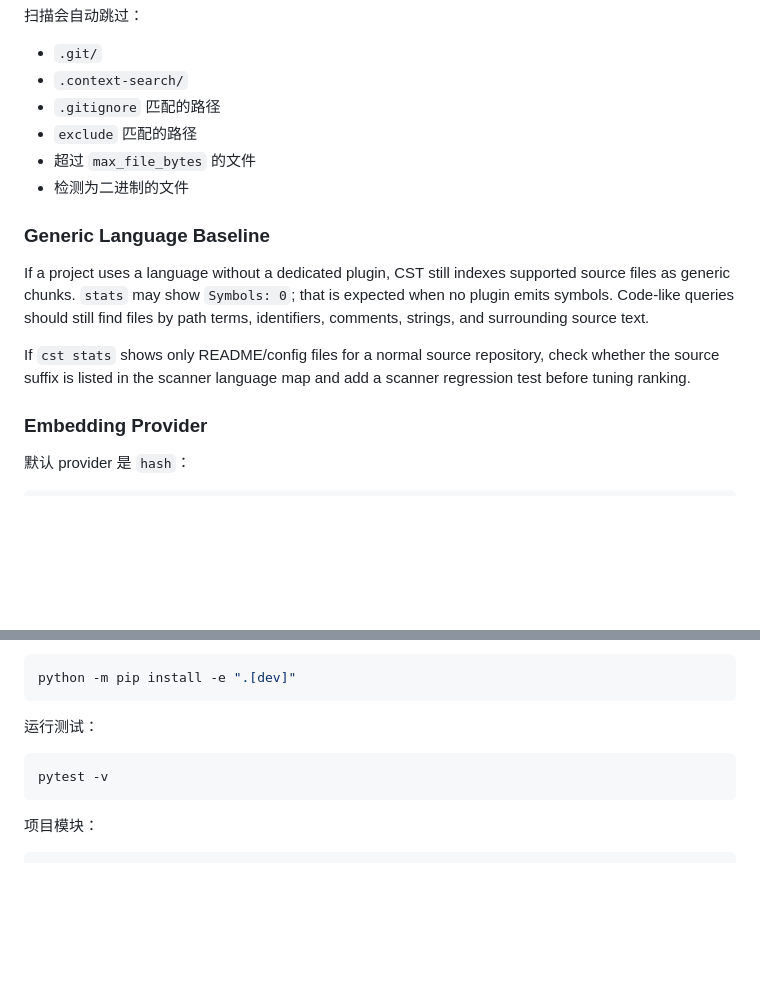
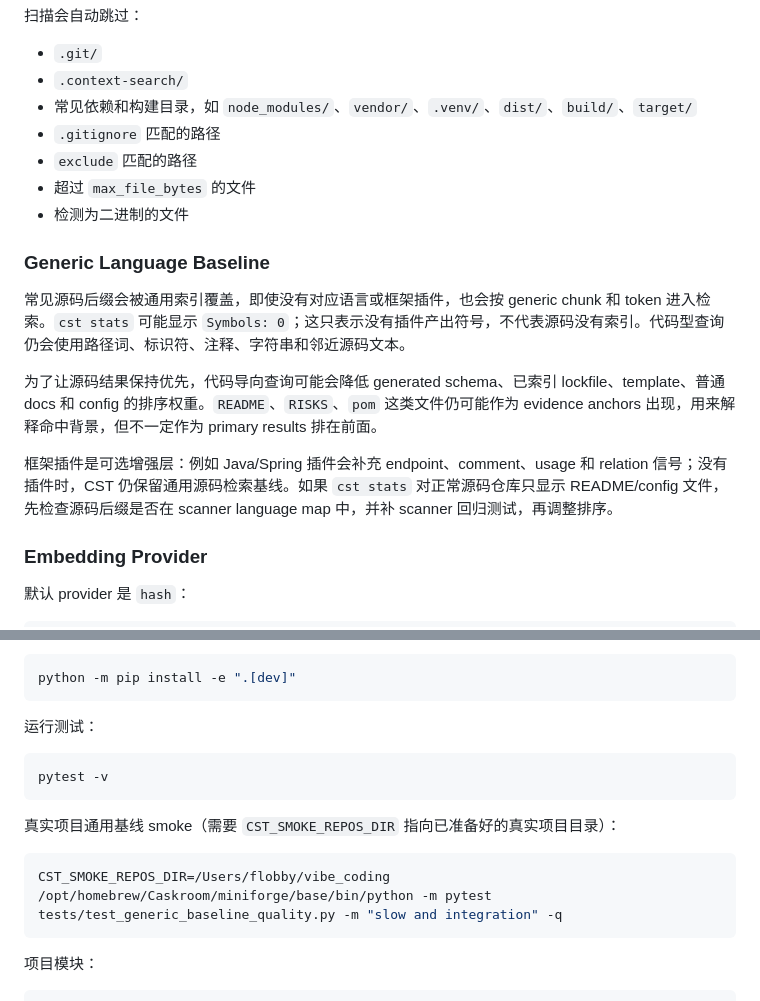
Before and after one commit to Flobby949/context-search-tool, a Markdown page: README.md, 2 parts joined by grey strips. Drawn GitHub-style; blank space fills up the shorter version.

Commit message:
docs: document generic baseline quality checks

````diff
--- a/README.md
+++ b/README.md
@@ -270,6 +270,7 @@ exclude = ["target/", "build/"]
 
 - `.git/`
 - `.context-search/`
+- 常见依赖和构建目录，如 `node_modules/`、`vendor/`、`.venv/`、`dist/`、`build/`、`target/`
 - `.gitignore` 匹配的路径
 - `exclude` 匹配的路径
 - 超过 `max_file_bytes` 的文件
@@ -277,9 +278,11 @@ exclude = ["target/", "build/"]
 
 ### Generic Language Baseline
 
-If a project uses a language without a dedicated plugin, CST still indexes supported source files as generic chunks. `stats` may show `Symbols: 0`; that is expected when no plugin emits symbols. Code-like queries should still find files by path terms, identifiers, comments, strings, and surrounding source text.
+常见源码后缀会被通用索引覆盖，即使没有对应语言或框架插件，也会按 generic chunk 和 token 进入检索。`cst stats` 可能显示 `Symbols: 0`；这只表示没有插件产出符号，不代表源码没有索引。代码型查询仍会使用路径词、标识符、注释、字符串和邻近源码文本。
 
-If `cst stats` shows only README/config files for a normal source repository, check whether the source suffix is listed in the scanner language map and add a scanner regression test before tuning ranking.
+为了让源码结果保持优先，代码导向查询可能会降低 generated schema、已索引 lockfile、template、普通 docs 和 config 的排序权重。`README`、`RISKS`、`pom` 这类文件仍可能作为 evidence anchors 出现，用来解释命中背景，但不一定作为 primary results 排在前面。
+
+框架插件是可选增强层：例如 Java/Spring 插件会补充 endpoint、comment、usage 和 relation 信号；没有插件时，CST 仍保留通用源码检索基线。如果 `cst stats` 对正常源码仓库只显示 README/config 文件，先检查源码后缀是否在 scanner language map 中，并补 scanner 回归测试，再调整排序。
 
 ### Embedding Provider
 
@@ -493,6 +496,12 @@ python -m pip install -e ".[dev]"
 pytest -v
 ```
 
+真实项目通用基线 smoke（需要 `CST_SMOKE_REPOS_DIR` 指向已准备好的真实项目目录）：
+
+```bash
+CST_SMOKE_REPOS_DIR=/Users/flobby/vibe_coding /opt/homebrew/Caskroom/miniforge/base/bin/python -m pytest tests/test_generic_baseline_quality.py -m "slow and integration" -q
+```
+
 项目模块：
 
 ```text
````
